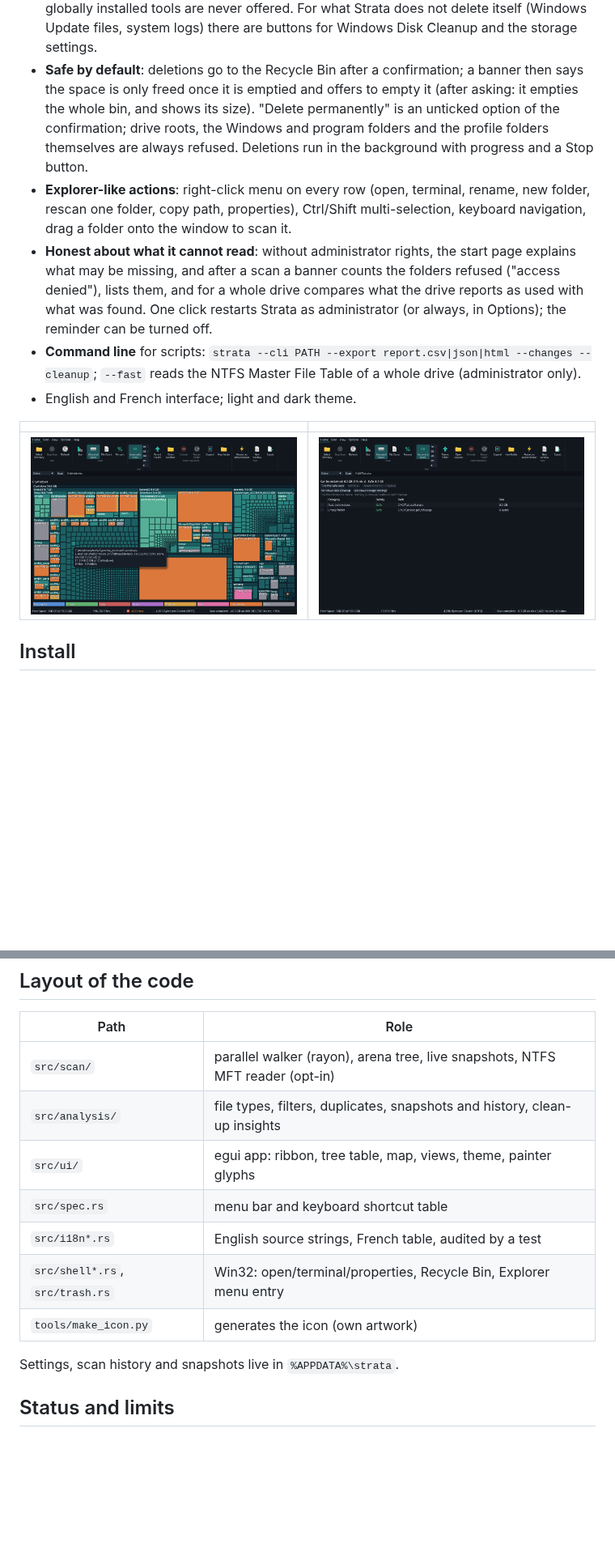
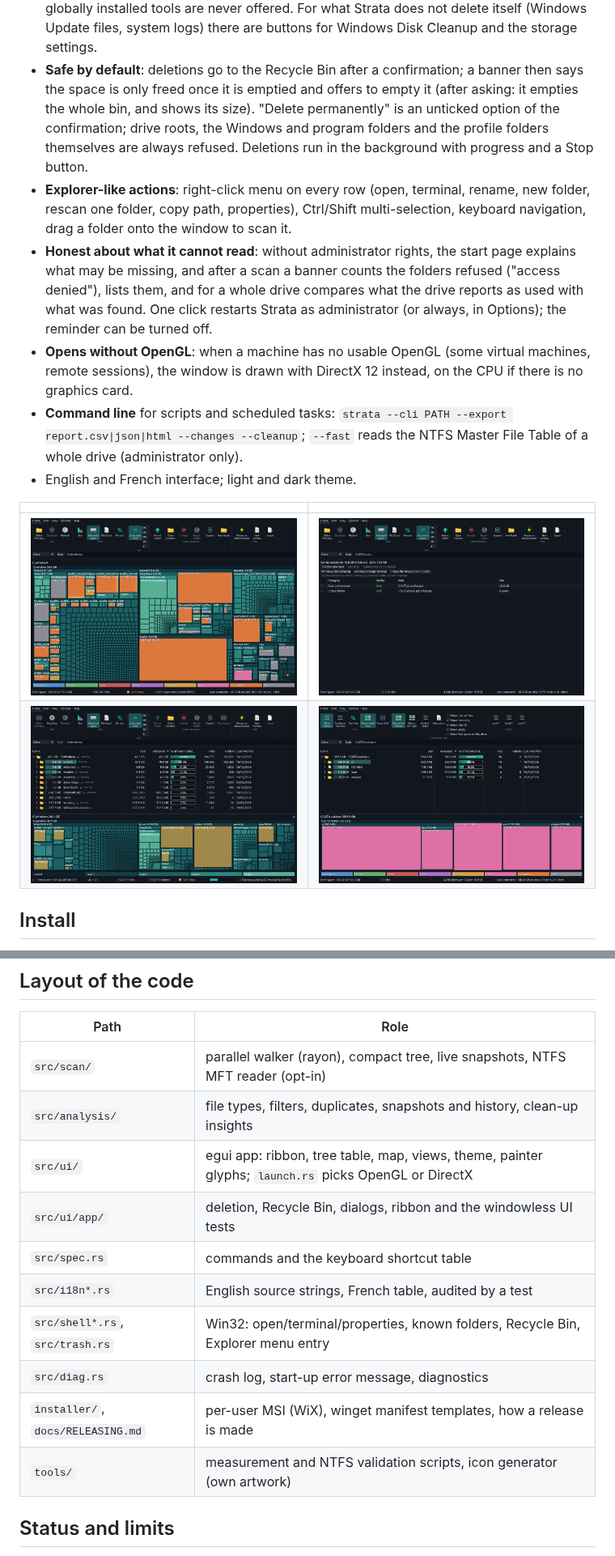
Before and after one commit to laurentvv/strata, a Markdown page: README.md, 2 parts joined by grey strips. Shown at 81% size. GitHub-like rendering; pictures changed too: docs/screenshots/cleanup.png, docs/screenshots/live_scan.png, docs/screenshots/ribbon_view.png; blank space fills up the shorter version.

```diff
--- a/README.md
+++ b/README.md
@@ -23,9 +25,9 @@ live tree and a proportional map, find what can be cleaned, and keep a history t
   installed programs and globally installed tools are never offered. For what Strata does not delete itself
   (Windows Update files, system logs) there are buttons for Windows Disk Cleanup and the storage settings.
 - **Safe by default**: deletions go to the Recycle Bin after a confirmation; a banner then says the space is only
-  freed once it is emptied and offers to empty it (after asking: it empties the whole bin, and shows its size). "Delete permanently" is an unticked option of the confirmation; drive roots, the Windows
-  and program folders and the profile folders themselves are always refused. Deletions run in the background with
-  progress and a Stop button.
+  freed once it is emptied and offers to empty it (after asking: it empties the whole bin, and shows its size).
+  "Delete permanently" is an unticked option of the confirmation; drive roots, the Windows and program folders and
+  the profile folders themselves are always refused. Deletions run in the background with progress and a Stop button.
 - **Explorer-like actions**: right-click menu on every row (open, terminal, rename, new folder,
   rescan one folder, copy path, properties), Ctrl/Shift multi-selection, keyboard navigation,
   drag a folder onto the window to scan it.
@@ -33,13 +35,16 @@ live tree and a proportional map, find what can be cleaned, and keep a history t
   missing, and after a scan a banner counts the folders refused ("access denied"), lists them, and for a whole
   drive compares what the drive reports as used with what was found. One click restarts Strata as
   administrator (or always, in Options); the reminder can be turned off.
-- **Command line** for scripts: `strata --cli PATH --export report.csv|json|html --changes --cleanup`;
+- **Opens without OpenGL**: when a machine has no usable OpenGL (some virtual machines, remote sessions), the window
+  is drawn with DirectX 12 instead, on the CPU if there is no graphics card.
+- **Command line** for scripts and scheduled tasks: `strata --cli PATH --export report.csv|json|html --changes --cleanup`;
   `--fast` reads the NTFS Master File Table of a whole drive (administrator only).
 - English and French interface; light and dark theme.
 
 | | |
 |---|---|
 | ![Treemap](docs/screenshots/treemap.png) | ![Clean-up](docs/screenshots/cleanup.png) |
+| ![Live scan](docs/screenshots/live_scan.png) | ![View tab and map options](docs/screenshots/ribbon_view.png) |
 
 ## Install
 
@@ -67,15 +110,16 @@ renders one frame and exits (this is how the pictures above are made).
 
 | Path | Role |
 |---|---|
-| `src/scan/` | parallel walker (rayon), arena tree, live snapshots, NTFS MFT reader (opt-in) |
+| `src/scan/` | parallel walker (rayon), compact tree, live snapshots, NTFS MFT reader (opt-in) |
 | `src/analysis/` | file types, filters, duplicates, snapshots and history, clean-up insights |
-| `src/ui/` | egui app: ribbon, tree table, map, views, theme, painter glyphs |
-| `src/spec.rs` | menu bar and keyboard shortcut table |
+| `src/ui/` | egui app: ribbon, tree table, map, views, theme, painter glyphs; `launch.rs` picks OpenGL or DirectX |
+| `src/ui/app/` | deletion, Recycle Bin, dialogs, ribbon and the windowless UI tests |
+| `src/spec.rs` | commands and the keyboard shortcut table |
 | `src/i18n*.rs` | English source strings, French table, audited by a test |
-| `src/shell*.rs`, `src/trash.rs` | Win32: open/terminal/properties, Recycle Bin, Explorer menu entry |
-| `tools/make_icon.py` | generates the icon (own artwork) |
-
-Settings, scan history and snapshots live in `%APPDATA%\strata`.
+| `src/shell*.rs`, `src/trash.rs` | Win32: open/terminal/properties, known folders, Recycle Bin, Explorer menu entry |
+| `src/diag.rs` | crash log, start-up error message, diagnostics |
+| `installer/`, `docs/RELEASING.md` | per-user MSI (WiX), winget manifest templates, how a release is made |
+| `tools/` | measurement and NTFS validation scripts, icon generator (own artwork) |
 
 ## Status and limits
 
```
Also changed, not shown: other parts of README.md (+50 -10 lines), docs/screenshots/tree.png, docs/screenshots/tree_fr.png (deleted).
